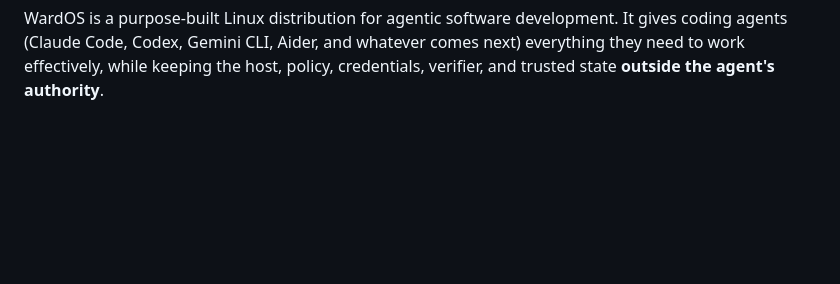
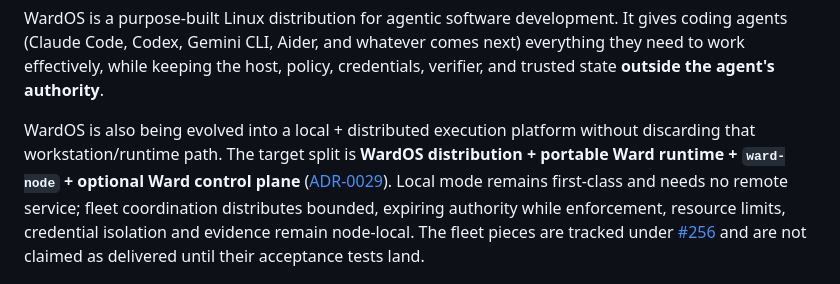
Before and after one commit to hexrift/WardOS, a Markdown page: README.md, the part around the change. Rendered like a GitHub page; blank space fills up the shorter version.

Commit message:
docs: align README with local plus fleet architecture (#257)

```diff
--- a/README.md
+++ b/README.md
@@ -10,6 +10,16 @@ WardOS is a purpose-built Linux distribution for agentic software development. I
 coding agents (Claude Code, Codex, Gemini CLI, Aider, and whatever comes next) everything
 they need to work effectively, while keeping the host, policy, credentials, verifier, and
 trusted state **outside the agent's authority**.
+
+WardOS is also being evolved into a local + distributed execution platform without
+discarding that workstation/runtime path. The target split is **WardOS distribution +
+portable Ward runtime + `ward-node` + optional Ward control plane**
+([ADR-0029](docs/decisions/ADR-0029-product-split-fleet-trust-boundaries.md)). Local mode
+remains first-class and needs no remote service; fleet coordination distributes bounded,
+expiring authority while enforcement, resource limits, credential isolation and evidence
+remain node-local. The fleet pieces are tracked under
+[#256](https://github.com/hexrift/WardOS/issues/256) and are not claimed as delivered
+until their acceptance tests land.
 
 ![The WardOS desktop from boot to lock: the splash, autologin into Hyprland, the four steps of the first login (theme, a key kept on the host, a project, an agent), ward claude with the trust bar live, an approval answered from a notification, the command centre, a theme switch to Tokyo Night, the lock screen](assets/wardos-desktop.gif)
 
```
